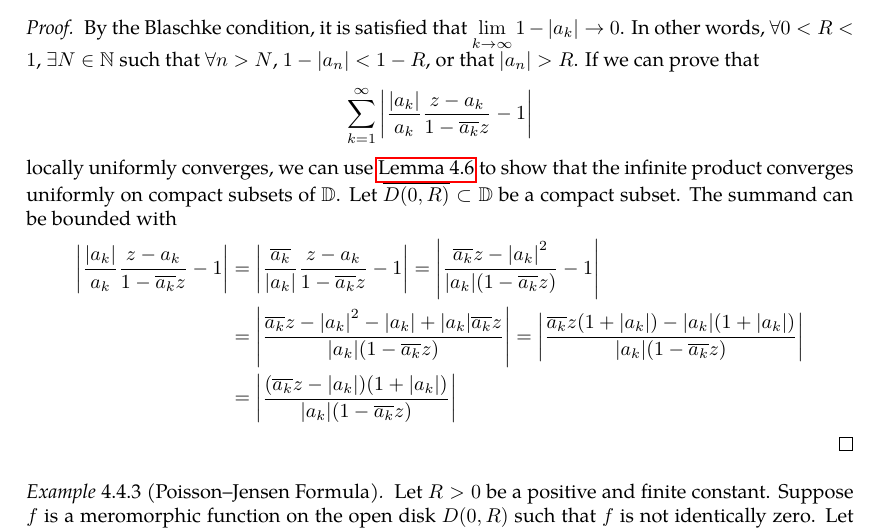
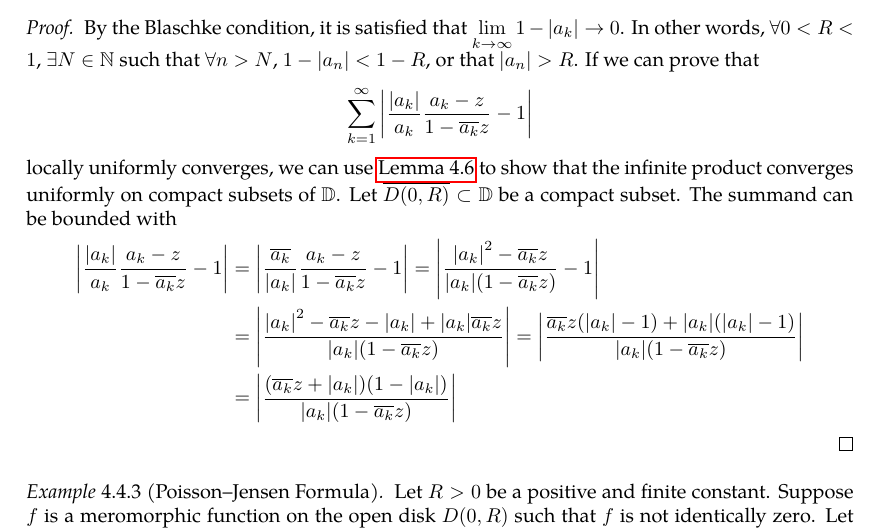
Before and after one commit to slipperking/complex-analysis-latex, a LaTeX document (main.tex): part of page 98 of 122, cut so that both start at the same text. Compiled offline with pdfLaTeX.

Commit message:
overleaf_to_git (Tue Jul 22 01:24:46 2025 -0700): update main.tex from r18155 to r18162

```diff
--- a/main.tex
+++ b/main.tex
@@ -2464,10 +2464,10 @@ As it turns out, an entire function can in fact be constructed for infinitely ma
     \end{equation} where \(\varphi_a(z)\) is a Möbius transformation in the form of equation~\eqref{eq:mobiustransformationgroupofholomorphicautomorphismsunitdisk_statement}, is uniformly convergent on compact subsets of \(\mathbb{D}\) to an analytic function on \(\mathbb{D}\) such that \(\abs{B}\leq 1\) on \(\mathbb{D}\), and its only zeros are precisely at each of \(\qty{a_k}\).
 \end{example}
 \begin{proof}
-    By the Blaschke condition, it is satisfied that \(\lim_{k\to\infty}1-\abs{a_k}\to 0\). In other words, \(\forall 0<R<1\), \(\exists N\in\mathbb{N}\) such that \(\forall n>N\), \(1-\abs{a_n}<1-R\), or that \(\abs{a_n}>R\). If we can prove that \[\sum_{k=1}^\infty\abs{\frac{\abs{a_k}}{a_k}\frac{z-a_k}{1-\overline{a_k}z}-1}\] locally uniformly converges, we can use \autoref{lemma:infiniteproductlocallyuniformconvergencecriterion2} to show that the infinite product converges uniformly on compact subsets of \(\mathbb{D}\). Let \(\overline{D(0,R)}\subset\mathbb{D}\) be a compact subset. The summand can be bounded with \begin{align*}
-        \abs{\frac{\abs{a_k}}{a_k}\frac{z-a_k}{1-\overline{a_k}z}-1}&=\abs{\frac{\overline{a_k}}{\abs{a_k}}\frac{z-a_k}{1-\overline{a_k}z}-1}=\abs{\frac{\overline{a_k}z-\abs{a_k}^2}{\abs{a_k}\qty(1-\overline{a_k}z)}-1}\\
-        &=\abs{\frac{\overline{a_k}z-\abs{a_k}^2-\abs{a_k}+\abs{a_k}\overline{a_k}z}{\abs{a_k}\qty(1-\overline{a_k}z)}}=\abs{\frac{\overline{a_k}z\qty(1+\abs{a_k})-\abs{a_k}\qty(1+\abs{a_k})}{\abs{a_k}\qty(1-\overline{a_k}z)}}\\
-        &=\abs{\frac{\qty(\overline{a_k}z-\abs{a_k})\qty(1+\abs{a_k})}{\abs{a_k}\qty(1-\overline{a_k}z)}}
+    By the Blaschke condition, it is satisfied that \(\lim_{k\to\infty}1-\abs{a_k}\to 0\). In other words, \(\forall 0<R<1\), \(\exists N\in\mathbb{N}\) such that \(\forall n>N\), \(1-\abs{a_n}<1-R\), or that \(\abs{a_n}>R\). If we can prove that \[\sum_{k=1}^\infty\abs{\frac{\abs{a_k}}{a_k}\frac{a_k-z}{1-\overline{a_k}z}-1}\] locally uniformly converges, we can use \autoref{lemma:infiniteproductlocallyuniformconvergencecriterion2} to show that the infinite product converges uniformly on compact subsets of \(\mathbb{D}\). Let \(\overline{D(0,R)}\subset\mathbb{D}\) be a compact subset. The summand can be bounded with \begin{align*}
+        \abs{\frac{\abs{a_k}}{a_k}\frac{a_k-z}{1-\overline{a_k}z}-1}&=\abs{\frac{\overline{a_k}}{\abs{a_k}}\frac{a_k-z}{1-\overline{a_k}z}-1}=\abs{\frac{\abs{a_k}^2-\overline{a_k}z}{\abs{a_k}\qty(1-\overline{a_k}z)}-1}\\
+        &=\abs{\frac{\abs{a_k}^2-\overline{a_k}z-\abs{a_k}+\abs{a_k}\overline{a_k}z}{\abs{a_k}\qty(1-\overline{a_k}z)}}=\abs{\frac{\overline{a_k}z\qty(\abs{a_k}-1)+\abs{a_k}\qty(\abs{a_k}-1)}{\abs{a_k}\qty(1-\overline{a_k}z)}}\\
+        &=\abs{\frac{\qty(\overline{a_k}z+\abs{a_k})\qty(1-\abs{a_k})}{\abs{a_k}\qty(1-\overline{a_k}z)}}
     \end{align*}
 \end{proof}
 \begin{example}[Poisson--Jensen Formula]\label{ex:poissonjensenformula}
```
